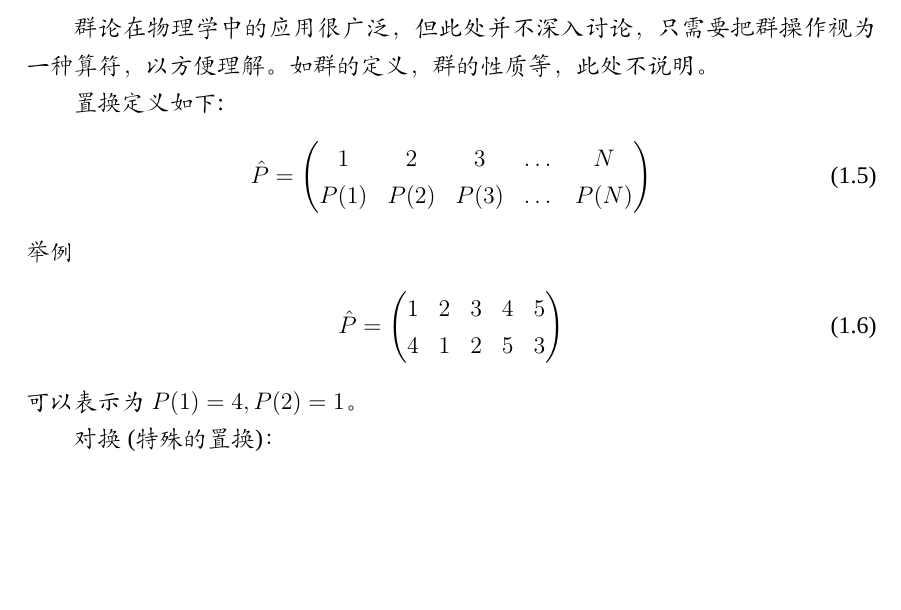
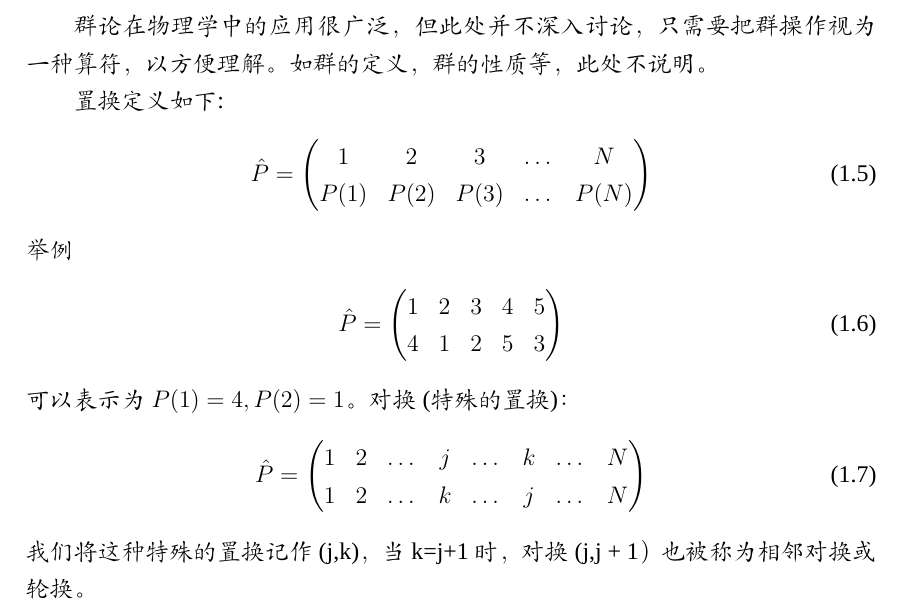
Before and after one commit to beancraftamao/-, a LaTeX book (sec-quantization.tex): part of page 3 of 3, cut so that both start at the same text, the shorter picture padded with empty space. Compiled offline with XeLaTeX; a missing font is replaced by an installed copy or a similar font.

Commit message:
Update sec-quantization.tex

```diff
--- a/sec-quantization.tex
+++ b/sec-quantization.tex
@@ -87,8 +87,15 @@ $\sum_N \int\Psi_N^{\dag}(r)\Psi_N(r) d(\vec{r})$的情况，共有$N!\times N!$
     \end{matrix}\right)
 \end{align}
 可以表示为$P(1)=4,P(2)=1$。
+对换(特殊的置换)：
+\begin{align}
+    \hat{P}=\left(\begin{matrix}
+        1&2&\dots&j&\dots&k&\dots&N\\
+        1&2&\dots&k&\dots&j&\dots&N
+    \end{matrix}\right)
+\end{align}
+我们将这种特殊的置换记作(j,k)，当k=j+1时，对换(j,j + 1）也被称为相邻对换或轮换。
 
-对换(特殊的置换)：
 
 
 
```
